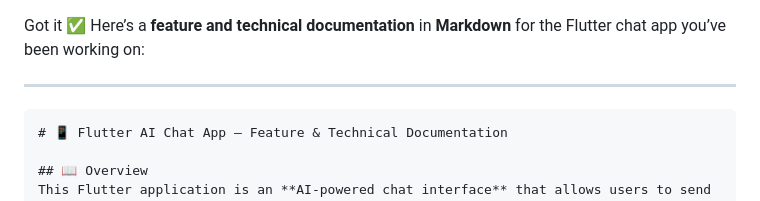
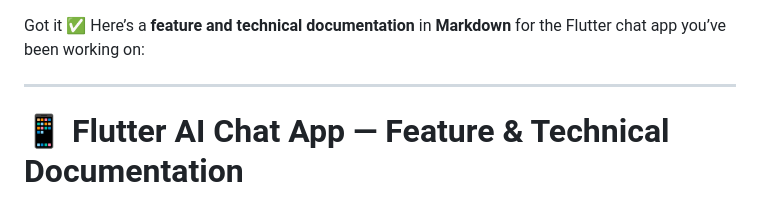
Before and after one commit to debapriya2003/healthwiseai, a Markdown page: README.md, the part around the change. Drawn GitHub-style.

````diff
--- a/README.md
+++ b/README.md
@@ -3,7 +3,7 @@ Here’s a **feature and technical documentation** in **Markdown** for the Flutt
 
 ---
 
-```markdown
+
 # 📱 Flutter AI Chat App — Feature & Technical Documentation
 
 ## 📖 Overview
````
